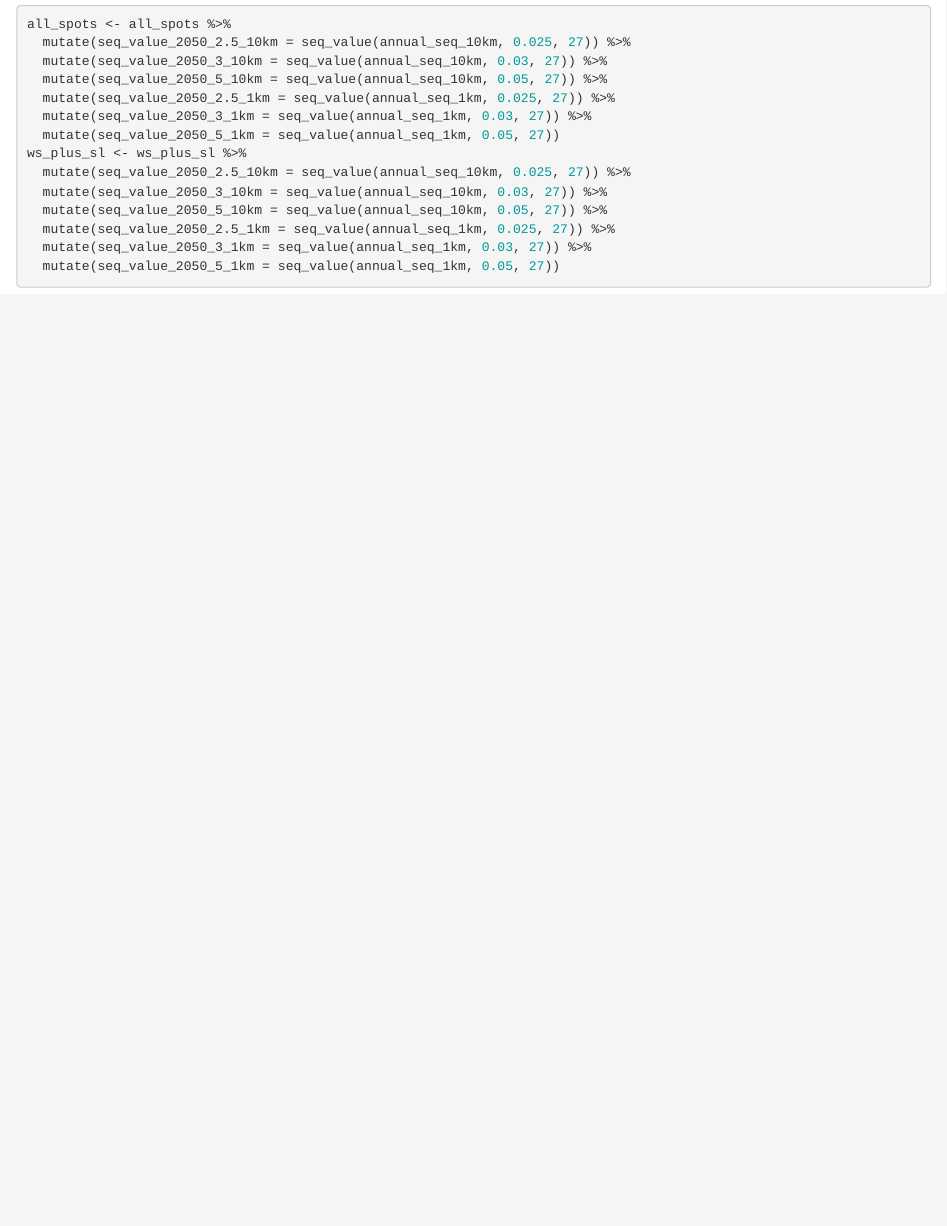
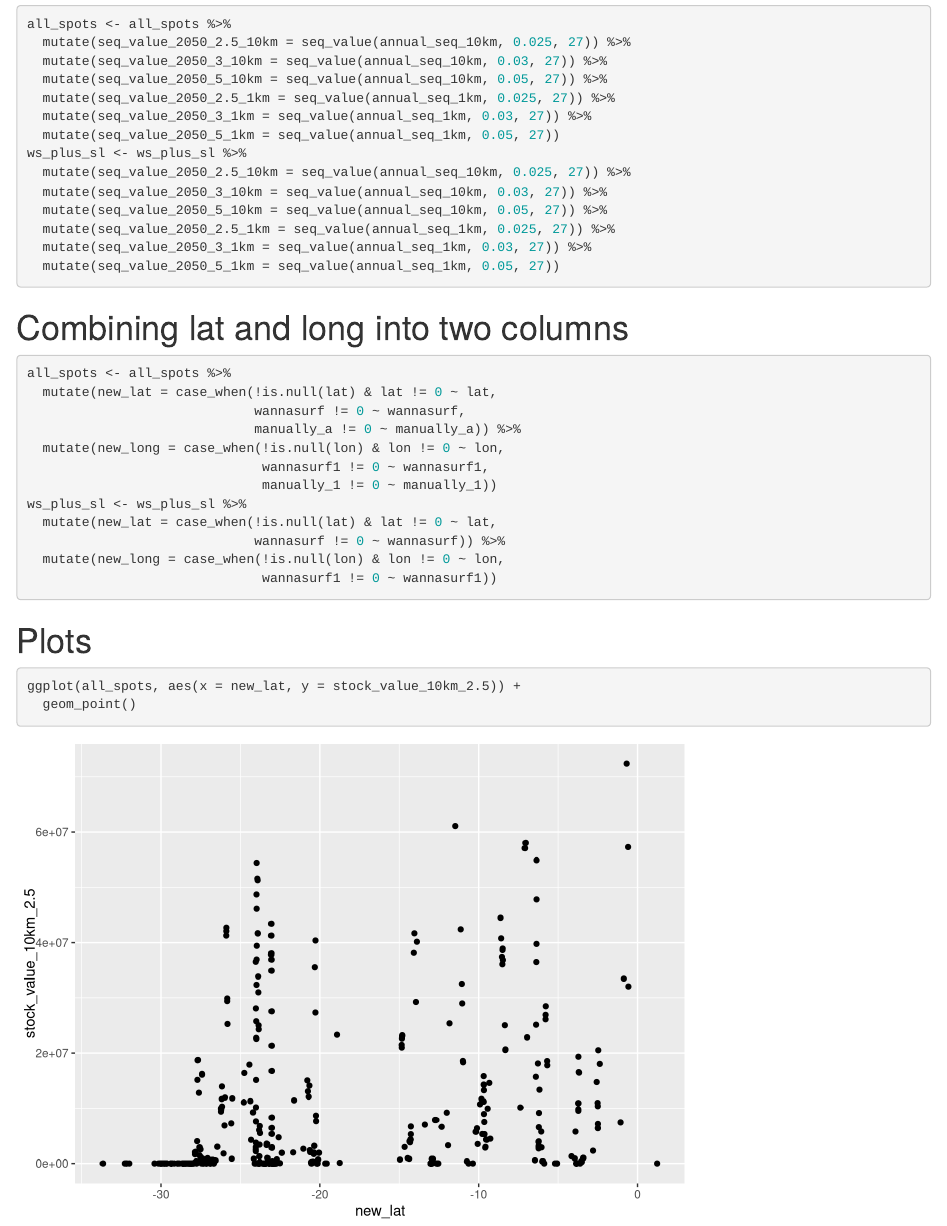
Before and after one commit to kortalexander/Brazil_surf_spot_carbon_valuation, an R Markdown document (surf_spot_carbon_valuation.Rmd): the page in a window 1100 px wide, from 2020 px down. Rendered offline with R 4.5, knitr and Pandoc, with nearby package versions; column names are cleaned by a stand-in for the janitor package.

Commit message:
combined lat and long into one column, made initial plot

````diff
--- a/surf_spot_carbon_valuation.Rmd
+++ b/surf_spot_carbon_valuation.Rmd
@@ -106,3 +106,27 @@ ws_plus_sl <- ws_plus_sl %>%
   mutate(seq_value_2050_3_1km = seq_value(annual_seq_1km, 0.03, 27)) %>%
   mutate(seq_value_2050_5_1km = seq_value(annual_seq_1km, 0.05, 27))
 ```
+
+# Combining lat and long into two columns
+
+```{r}
+all_spots <- all_spots %>%
+  mutate(new_lat = case_when(!is.null(lat) & lat != 0 ~ lat,
+                             wannasurf != 0 ~ wannasurf,
+                             manually_a != 0 ~ manually_a)) %>%
+  mutate(new_long = case_when(!is.null(lon) & lon != 0 ~ lon,
+                              wannasurf1 != 0 ~ wannasurf1,
+                              manually_1 != 0 ~ manually_1))
+ws_plus_sl <- ws_plus_sl %>%
+  mutate(new_lat = case_when(!is.null(lat) & lat != 0 ~ lat,
+                             wannasurf != 0 ~ wannasurf)) %>%
+  mutate(new_long = case_when(!is.null(lon) & lon != 0 ~ lon,
+                              wannasurf1 != 0 ~ wannasurf1))
+```
+
+# Plots
+
+```{r}
+ggplot(all_spots, aes(x = new_lat, y = stock_value_10km_2.5)) +
+  geom_point()
+```
````
